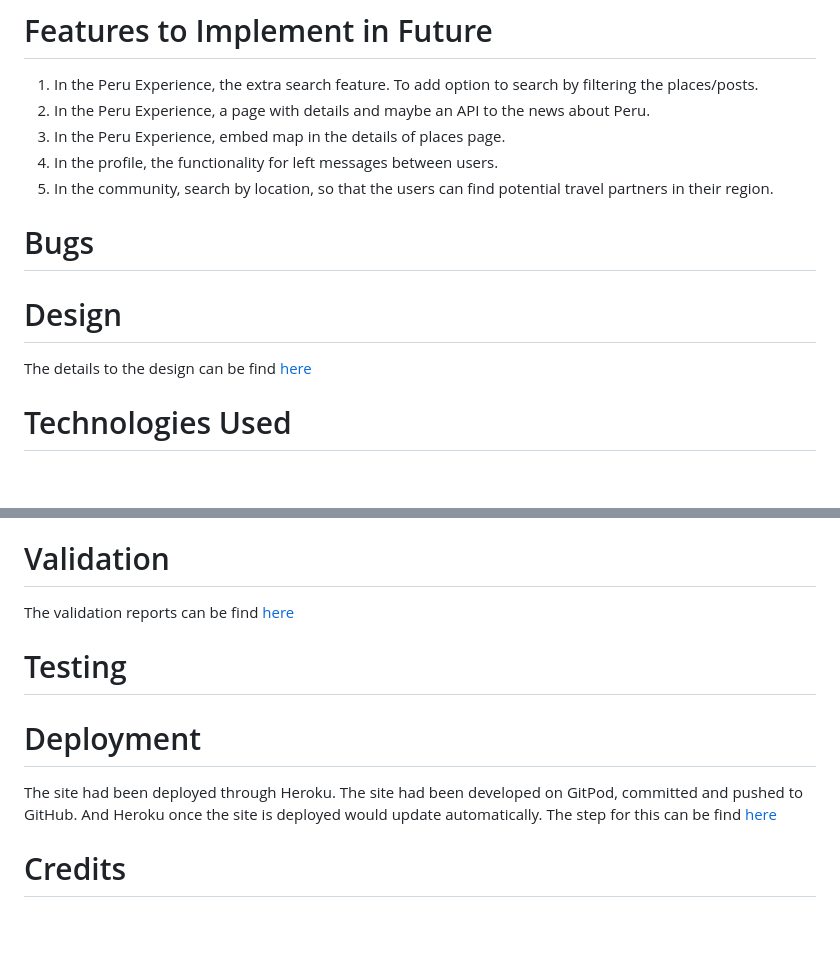
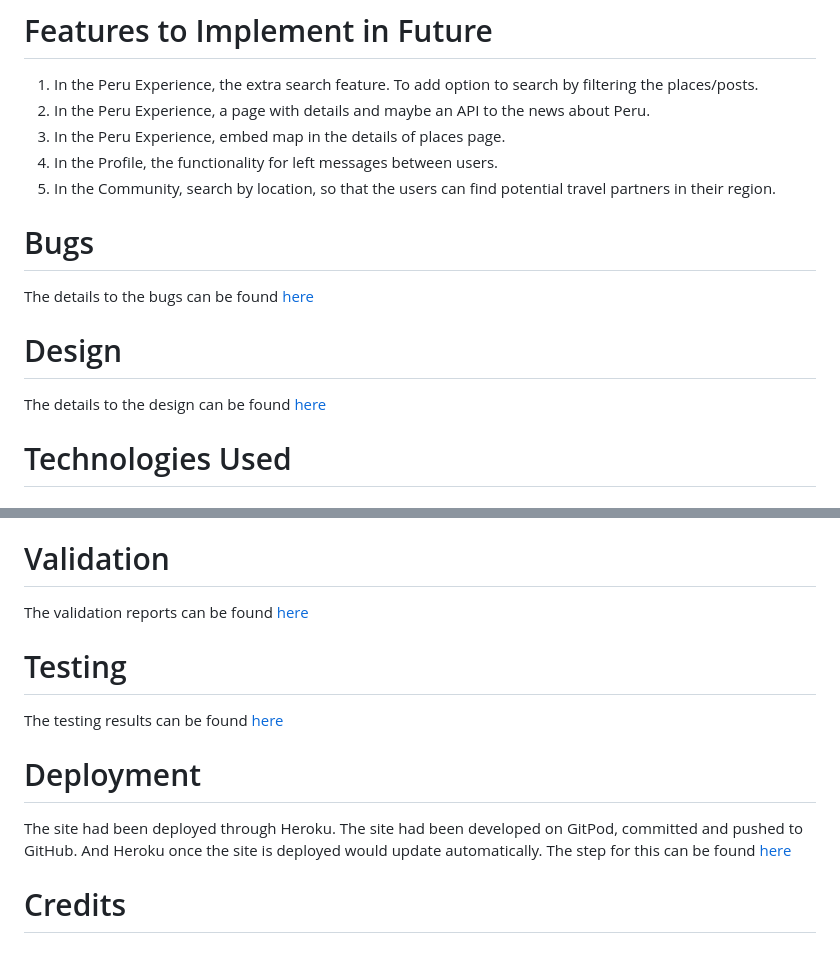
Before and after one commit to IvetteMcDermott/PP4Django-PeruExperience, a Markdown page: README.md, 2 parts joined by grey strips. Rendered like a GitHub page.

```diff
--- a/README.md
+++ b/README.md
@@ -44,16 +141,16 @@ The list and screenshot about them can be find [here](readme_docs/md_files/featu
 1. In the Peru Experience, the extra search feature. To add option to search by filtering the places/posts.
 2. In the Peru Experience, a page with details and maybe an API to the news about Peru.
 3. In the Peru Experience, embed map in the details of places page.
-3. In the profile, the functionality for left messages between users.
-4. In the community, search by location, so that the users can find potential travel partners in their region.
+3. In the Profile, the functionality for left messages between users.
+4. In the Community, search by location, so that the users can find potential travel partners in their region.
 
 # Bugs
 
-
+The details to the bugs can be found [here](./readme_docs/md_files/bugs.md)
 
 # Design
 
-The details to the design can be find [here](./readme_docs/md_files/design.md)
+The details to the design can be found [here](./readme_docs/md_files/design.md)
 
 # Technologies Used
 
@@ -115,17 +212,17 @@ Documentation for [here](https://docs.djangoproject.com/en/4.1/intro/)
 
 # Validation
 
-The validation reports can be find [here](./readme_docs/md_files/validation.md)
+The validation reports can be found [here](./readme_docs/md_files/validation.md)
 
 # Testing
 
-
+The testing results can be found [here](./readme_docs/md_files/testing.md)
 
 # Deployment
 
 The site had been deployed through Heroku.
 The site had been developed on GitPod, committed and pushed to GitHub. And Heroku once the site is deployed would update automatically.
-The step for this can be find [here](./readme_docs/md_files/deployment.md)
+The step for this can be found [here](./readme_docs/md_files/deployment.md)
 
 
 # Credits
```
Also changed, not shown: other parts of README.md (+105 -8 lines).
